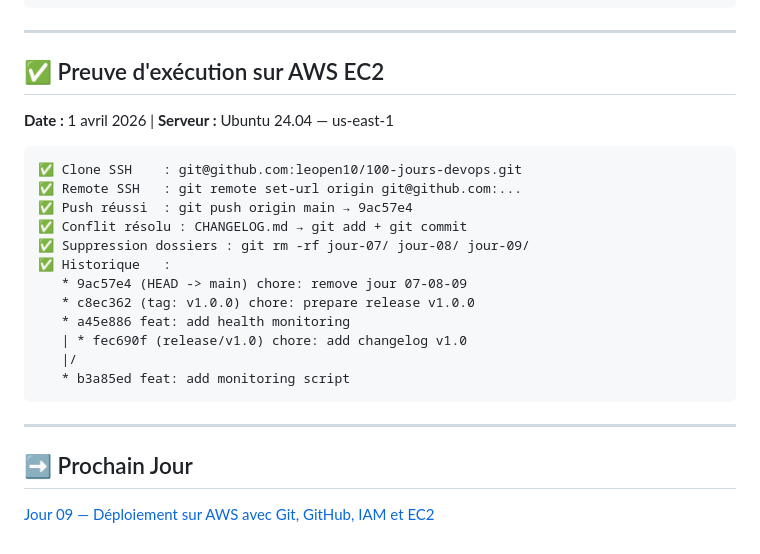
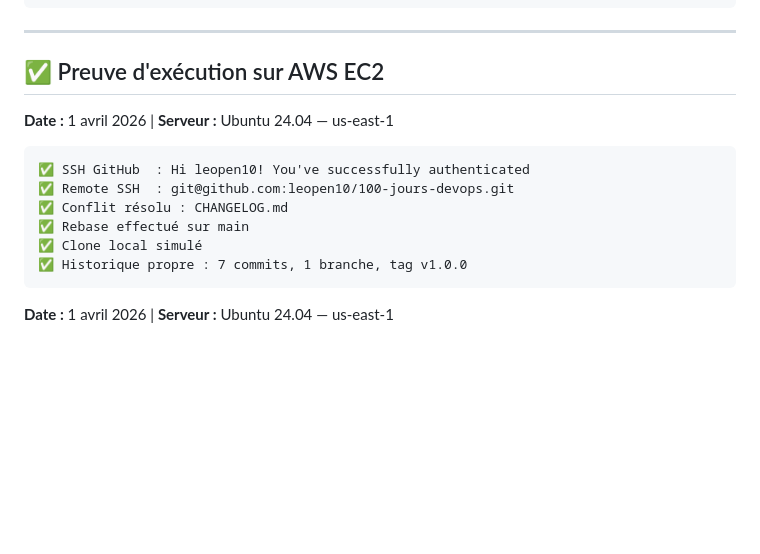
Before and after one commit to leopen10/100-jours-devops, a Markdown page: jour-08-fork-clone-merge-rebase/README.md, the part around the change. Rendered like a GitHub page; blank space fills up the shorter version.

Commit message:
Revise AWS EC2 execution proof details
Updated execution proof on AWS EC2 with new SSH authentication details and rebase confirmation.

````diff
--- a/jour-08-fork-clone-merge-rebase/README.md
+++ b/jour-08-fork-clone-merge-rebase/README.md
@@ -125,26 +125,13 @@ git merge --abort                              # Annuler merge
 ---
 
 ## ✅ Preuve d'exécution sur AWS EC2
-
 **Date :** 1 avril 2026 | **Serveur :** Ubuntu 24.04 — us-east-1
-
 ```
-✅ Clone SSH    : git@github.com:leopen10/100-jours-devops.git
-✅ Remote SSH   : git remote set-url origin git@github.com:...
-✅ Push réussi  : git push origin main → 9ac57e4
-✅ Conflit résolu : CHANGELOG.md → git add + git commit
-✅ Suppression dossiers : git rm -rf jour-07/ jour-08/ jour-09/
-✅ Historique   :
-   * 9ac57e4 (HEAD -> main) chore: remove jour 07-08-09
-   * c8ec362 (tag: v1.0.0) chore: prepare release v1.0.0
-   * a45e886 feat: add health monitoring
-   | * fec690f (release/v1.0) chore: add changelog v1.0
-   |/
-   * b3a85ed feat: add monitoring script
+✅ SSH GitHub  : Hi leopen10! You've successfully authenticated
+✅ Remote SSH  : git@github.com:leopen10/100-jours-devops.git
+✅ Conflit résolu : CHANGELOG.md
+✅ Rebase effectué sur main
+✅ Clone local simulé
+✅ Historique propre : 7 commits, 1 branche, tag v1.0.0
 ```
-
----
-
-## ➡️ Prochain Jour
-
-[Jour 09 — Déploiement sur AWS avec Git, GitHub, IAM et EC2](../jour-09-aws-git-iam-ec2/)
+**Date :** 1 avril 2026 | **Serveur :** Ubuntu 24.04 — us-east-1
````
